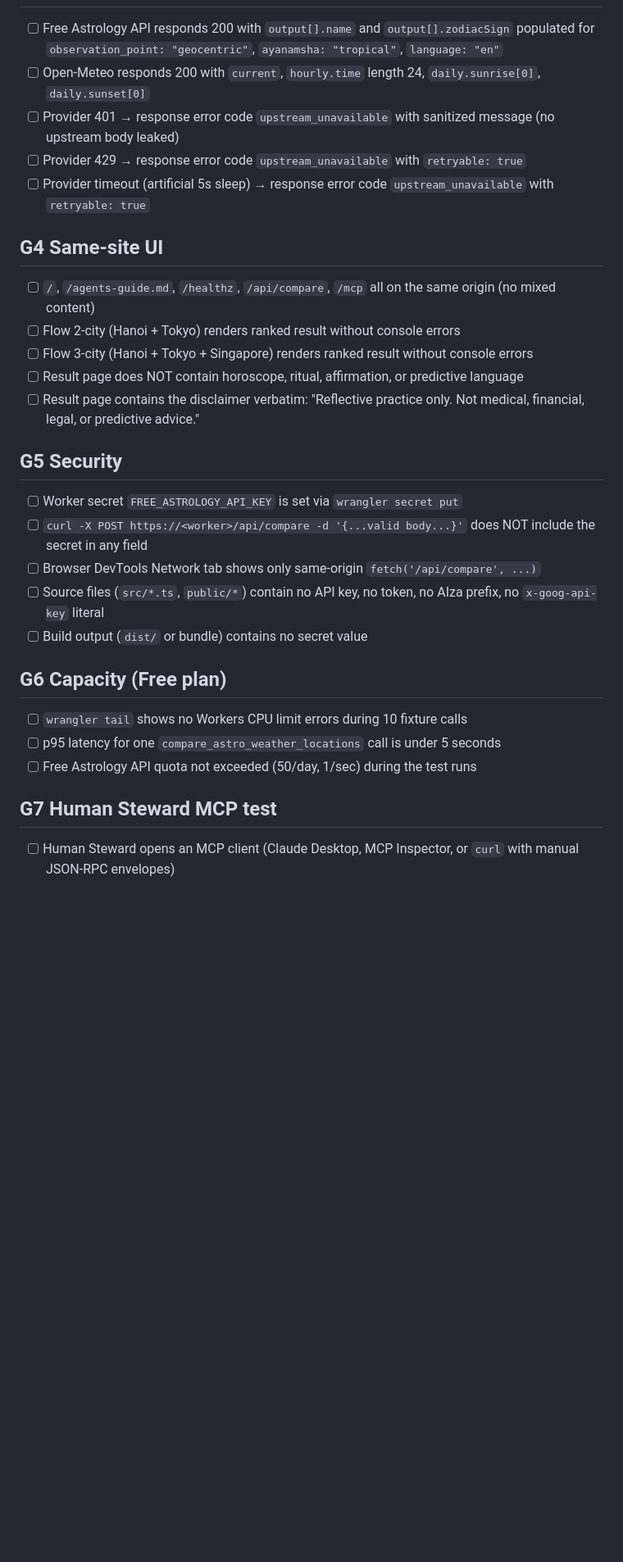
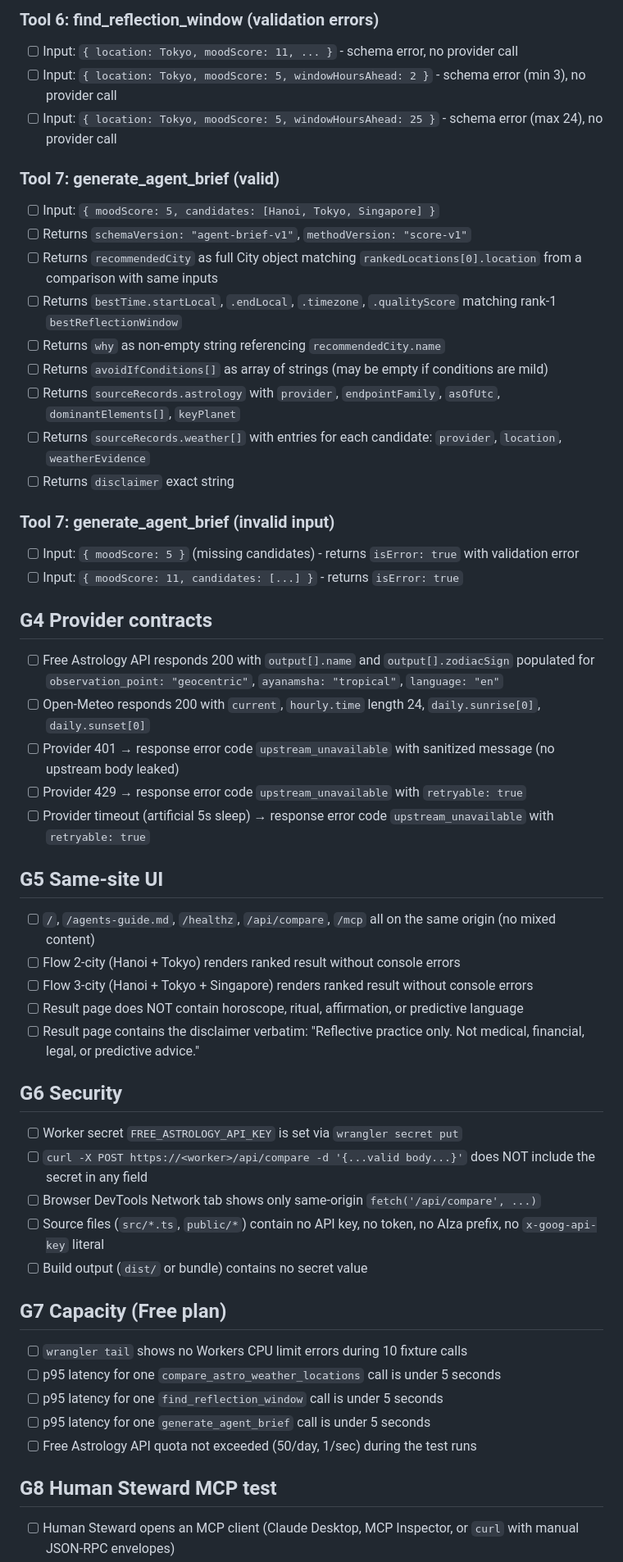
Before and after one commit to dreamFuture1405/astroroute-mcp, a Markdown page: test-plan.md, the part around one of its changes. Shown at 82% size. Rendered like a GitHub page; blank space fills up the shorter version.

```diff
--- a/test-plan.md
+++ b/test-plan.md
@@ -36,3 +74,27 @@ This checklist covers pre-deploy and post-deploy gates **without automated tests
+### Tool 6: find_reflection_window (validation errors)
+
+- [ ] Input: `{ location: Tokyo, moodScore: 11, ... }` - schema error, no provider call
+- [ ] Input: `{ location: Tokyo, moodScore: 5, windowHoursAhead: 2 }` - schema error (min 3), no provider call
+- [ ] Input: `{ location: Tokyo, moodScore: 5, windowHoursAhead: 25 }` - schema error (max 24), no provider call
+
+### Tool 7: generate_agent_brief (valid)
+
+- [ ] Input: `{ moodScore: 5, candidates: [Hanoi, Tokyo, Singapore] }`
+- [ ] Returns `schemaVersion: "agent-brief-v1"`, `methodVersion: "score-v1"`
+- [ ] Returns `recommendedCity` as full City object matching `rankedLocations[0].location` from a comparison with same inputs
+- [ ] Returns `bestTime.startLocal`, `.endLocal`, `.timezone`, `.qualityScore` matching rank-1 `bestReflectionWindow`
+- [ ] Returns `why` as non-empty string referencing `recommendedCity.name`
+- [ ] Returns `avoidIfConditions[]` as array of strings (may be empty if conditions are mild)
+- [ ] Returns `sourceRecords.astrology` with `provider`, `endpointFamily`, `asOfUtc`, `dominantElements[]`, `keyPlanet`
+- [ ] Returns `sourceRecords.weather[]` with entries for each candidate: `provider`, `location`, `weatherEvidence`
+- [ ] Returns `disclaimer` exact string
+
+### Tool 7: generate_agent_brief (invalid input)
+
+- [ ] Input: `{ moodScore: 5 }` (missing candidates) - returns `isError: true` with validation error
+- [ ] Input: `{ moodScore: 11, candidates: [...] }` - returns `isError: true`
+
+## G4 Provider contracts
 
 - [ ] Free Astrology API responds 200 with `output[].name` and `output[].zodiacSign` populated for `observation_point: "geocentric"`, `ayanamsha: "tropical"`, `language: "en"`
 - [ ] Open-Meteo responds 200 with `current`, `hourly.time` length 24, `daily.sunrise[0]`, `daily.sunset[0]`
@@ -40,7 +102,7 @@ This checklist covers pre-deploy and post-deploy gates **without automated tests
 - [ ] Provider 429 → response error code `upstream_unavailable` with `retryable: true`
 - [ ] Provider timeout (artificial 5s sleep) → response error code `upstream_unavailable` with `retryable: true`
 
-## G4 Same-site UI
+## G5 Same-site UI
 
 - [ ] `/`, `/agents-guide.md`, `/healthz`, `/api/compare`, `/mcp` all on the same origin (no mixed content)
 - [ ] Flow 2-city (Hanoi + Tokyo) renders ranked result without console errors
@@ -48,7 +110,7 @@ This checklist covers pre-deploy and post-deploy gates **without automated tests
 - [ ] Result page does NOT contain horoscope, ritual, affirmation, or predictive language
 - [ ] Result page contains the disclaimer verbatim: "Reflective practice only. Not medical, financial, legal, or predictive advice."
 
-## G5 Security
+## G6 Security
 
 - [ ] Worker secret `FREE_ASTROLOGY_API_KEY` is set via `wrangler secret put`
 - [ ] `curl -X POST https://<worker>/api/compare -d '{...valid body...}'` does NOT include the secret in any field
@@ -56,12 +118,14 @@ This checklist covers pre-deploy and post-deploy gates **without automated tests
 - [ ] Source files (`src/*.ts`, `public/*`) contain no API key, no token, no AIza prefix, no `x-goog-api-key` literal
 - [ ] Build output (`dist/` or bundle) contains no secret value
 
-## G6 Capacity (Free plan)
+## G7 Capacity (Free plan)
 
 - [ ] `wrangler tail` shows no Workers CPU limit errors during 10 fixture calls
 - [ ] p95 latency for one `compare_astro_weather_locations` call is under 5 seconds
+- [ ] p95 latency for one `find_reflection_window` call is under 5 seconds
+- [ ] p95 latency for one `generate_agent_brief` call is under 5 seconds
 - [ ] Free Astrology API quota not exceeded (50/day, 1/sec) during the test runs
 
-## G7 Human Steward MCP test
+## G8 Human Steward MCP test
 
 - [ ] Human Steward opens an MCP client (Claude Desktop, MCP Inspector, or `curl` with manual JSON-RPC envelopes)
```
Also changed, not shown: other parts of test-plan.md (+63 -12 lines).
